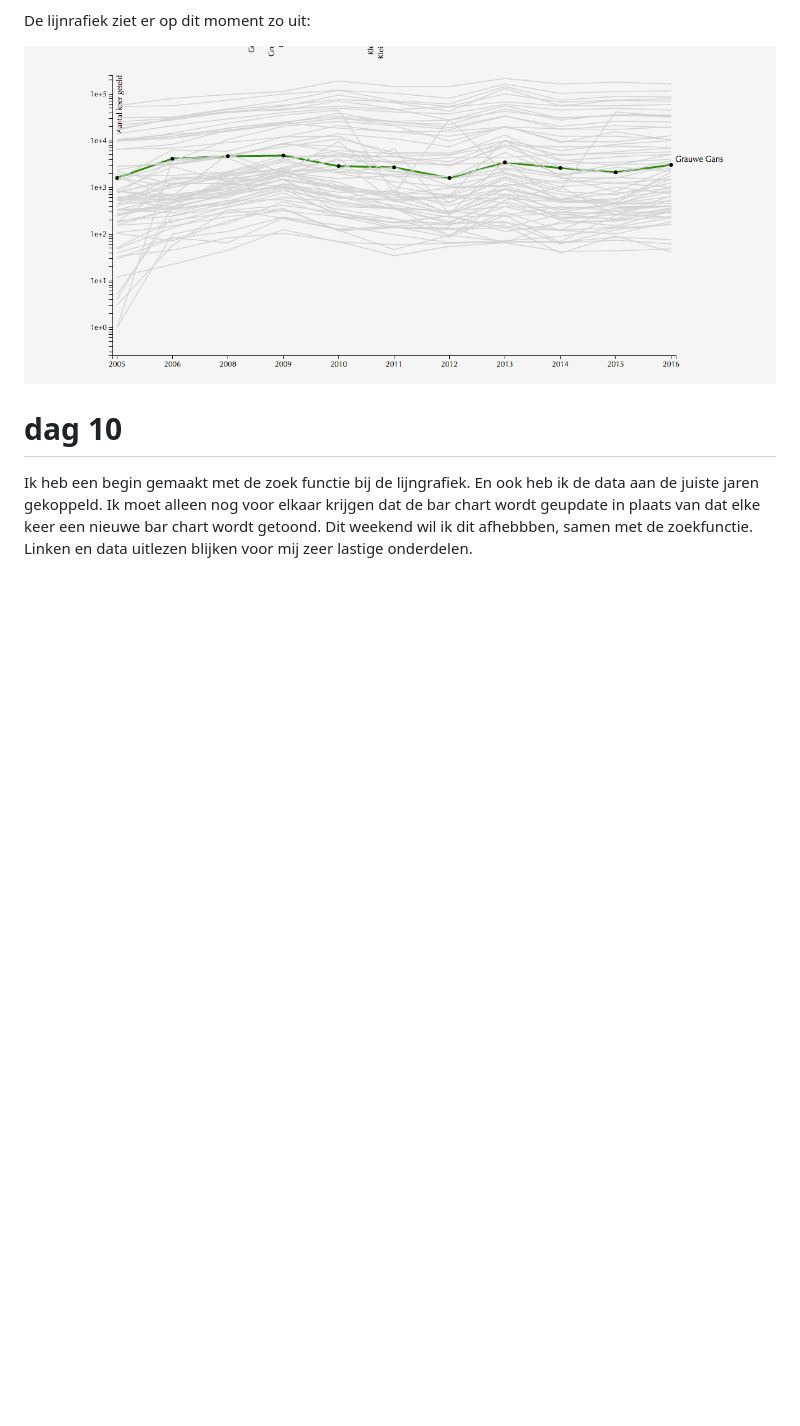
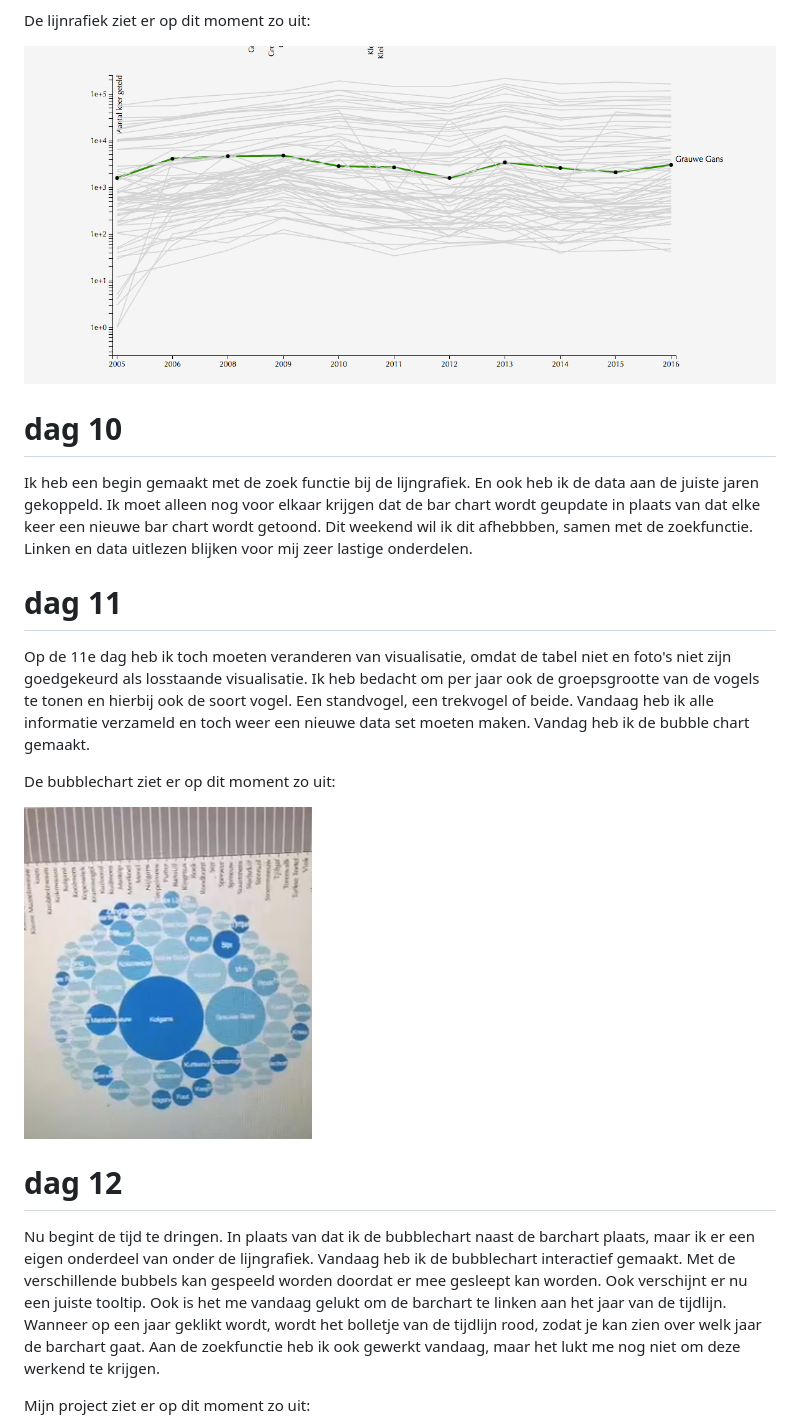
Before and after one commit to isaleijdekkers/Programmeerproject, a Markdown page: markdown/PROCESS.md, the part around the change printed below. Rendered like a GitHub page; pictures changed too: doc/visualisatie7.png (added); blank space fills up the shorter version.

Commit message:
gelinkte barchart en interactieve bubblechart

```diff
--- a/markdown/PROCESS.md
+++ b/markdown/PROCESS.md
@@ -63,3 +63,18 @@ De lijnrafiek ziet er op dit moment zo uit:
 # dag 10
 
 Ik heb een begin gemaakt met de zoek functie bij de lijngrafiek. En ook heb ik de data aan de juiste jaren gekoppeld. Ik moet alleen nog voor elkaar krijgen dat de bar chart wordt geupdate in plaats van dat elke keer een nieuwe bar chart wordt getoond. Dit weekend wil ik dit afhebbben, samen met de zoekfunctie. Linken en data uitlezen blijken voor mij zeer lastige onderdelen.
+
+# dag 11
+
+Op de 11e dag heb ik toch moeten veranderen van visualisatie, omdat de tabel niet en foto's niet zijn goedgekeurd als losstaande visualisatie. Ik heb bedacht om per jaar ook de groepsgrootte van de vogels te tonen en hierbij ook de soort vogel. Een standvogel, een trekvogel of beide. Vandaag heb ik alle informatie verzameld en toch weer een nieuwe data set moeten maken. Vandag heb ik de bubble chart gemaakt.
+
+De bubblechart ziet er op dit moment zo uit:
+
+![](/doc/visualisatie7.png)
+
+# dag 12
+
+Nu begint de tijd te dringen. In plaats van dat ik de bubblechart naast de barchart plaats, maar ik er een eigen onderdeel van onder de lijngrafiek. Vandaag heb ik de bubblechart interactief gemaakt. Met de verschillende bubbels kan gespeeld worden doordat er mee gesleept kan worden. Ook verschijnt er nu een juiste tooltip. Ook is het me vandaag gelukt om de barchart te linken aan het jaar van de tijdlijn. Wanneer op een jaar geklikt wordt, wordt het bolletje van de tijdlijn rood, zodat je kan zien over welk jaar de barchart gaat. Aan de zoekfunctie heb ik ook gewerkt vandaag, maar het lukt me nog niet om deze werkend te krijgen.
+
+Mijn project ziet er op dit moment zo uit:
+
```
Also changed, not shown: other parts of markdown/PROCESS.md (+3 -0 lines), doc/selfie7.png (added), doc/selfie8.png (added), doc/visualisatie10.png (added), doc/visualisatie8.png (added), doc/visualisatie9.png (added), 5 other files.
